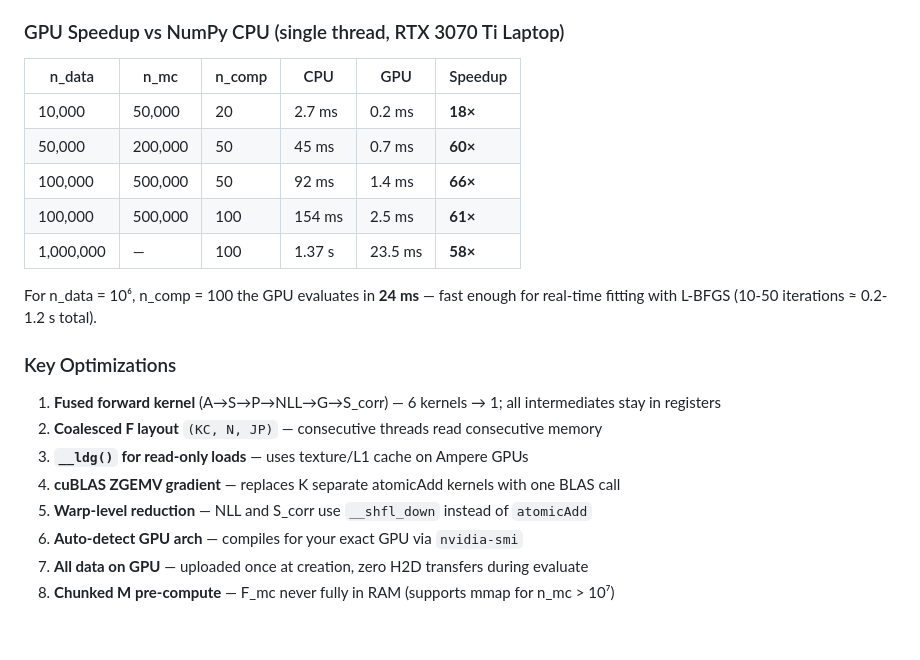
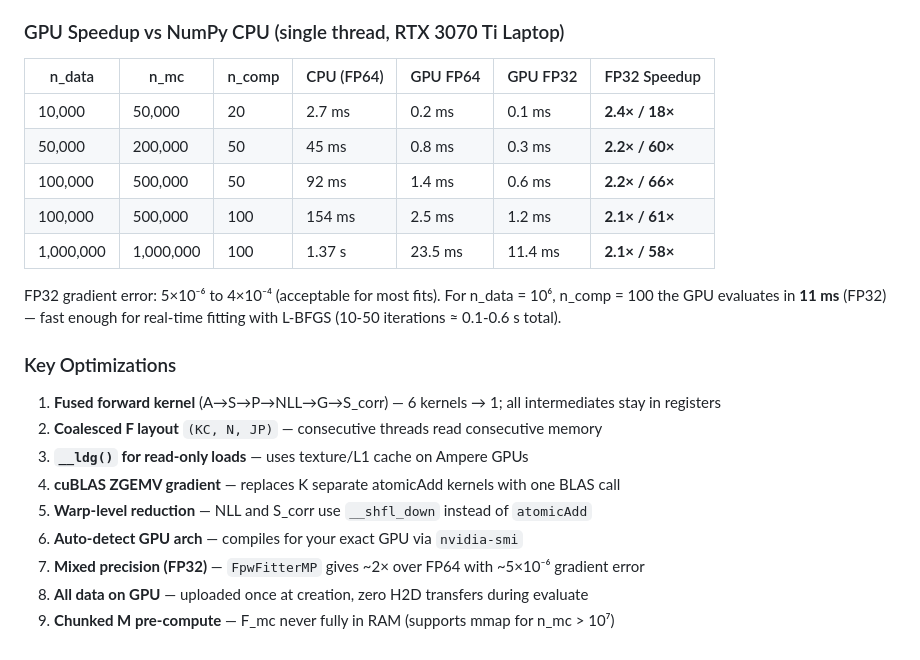
Before and after one commit to jiangyi15/fix_pw_fitter, a Markdown page: README.md, the part around the change. GitHub-like rendering.

```diff
--- a/README.md
+++ b/README.md
@@ -33,16 +33,17 @@ The implementation uses a **single fused CUDA kernel** for the forward pass (A
 
 ### GPU Speedup vs NumPy CPU (single thread, RTX 3070 Ti Laptop)
 
-| n_data | n_mc | n_comp | CPU | GPU | Speedup |
-|--------|------|--------|-----|-----|---------|
-| 10,000 | 50,000 | 20 | 2.7 ms | 0.2 ms | **18×** |
-| 50,000 | 200,000 | 50 | 45 ms | 0.7 ms | **60×** |
-| 100,000 | 500,000 | 50 | 92 ms | 1.4 ms | **66×** |
-| 100,000 | 500,000 | 100 | 154 ms | 2.5 ms | **61×** |
-| 1,000,000 | — | 100 | 1.37 s | 23.5 ms | **58×** |
+| n_data | n_mc | n_comp | CPU (FP64) | GPU FP64 | GPU FP32 | FP32 Speedup |
+|--------|------|--------|------------|----------|----------|-------------|
+| 10,000 | 50,000 | 20 | 2.7 ms | 0.2 ms | 0.1 ms | **2.4× / 18×** |
+| 50,000 | 200,000 | 50 | 45 ms | 0.8 ms | 0.3 ms | **2.2× / 60×** |
+| 100,000 | 500,000 | 50 | 92 ms | 1.4 ms | 0.6 ms | **2.2× / 66×** |
+| 100,000 | 500,000 | 100 | 154 ms | 2.5 ms | 1.2 ms | **2.1× / 61×** |
+| 1,000,000 | 1,000,000 | 100 | 1.37 s | 23.5 ms | 11.4 ms | **2.1× / 58×** |
 
-For n_data = 10⁶, n_comp = 100 the GPU evaluates in **24 ms** — fast enough
-for real-time fitting with L-BFGS (10-50 iterations ≈ 0.2-1.2 s total).
+FP32 gradient error: 5×10⁻⁶ to 4×10⁻⁴ (acceptable for most fits).
+For n_data = 10⁶, n_comp = 100 the GPU evaluates in **11 ms** (FP32) — fast enough
+for real-time fitting with L-BFGS (10-50 iterations ≈ 0.1-0.6 s total).
 
 ### Key Optimizations
 
@@ -52,5 +53,6 @@ for real-time fitting with L-BFGS (10-50 iterations ≈ 0.2-1.2 s total).
 4. **cuBLAS ZGEMV gradient** — replaces K separate atomicAdd kernels with one BLAS call
 5. **Warp-level reduction** — NLL and S_corr use `__shfl_down` instead of `atomicAdd`
 6. **Auto-detect GPU arch** — compiles for your exact GPU via `nvidia-smi`
-7. **All data on GPU** — uploaded once at creation, zero H2D transfers during evaluate
-8. **Chunked M pre-compute** — F_mc never fully in RAM (supports mmap for n_mc > 10⁷)
+7. **Mixed precision (FP32)** — `FpwFitterMP` gives ~2× over FP64 with ~5×10⁻⁶ gradient error
+8. **All data on GPU** — uploaded once at creation, zero H2D transfers during evaluate
+9. **Chunked M pre-compute** — F_mc never fully in RAM (supports mmap for n_mc > 10⁷)
```
Also changed, not shown: OPTIMIZATION.md (+11 -11 lines).
